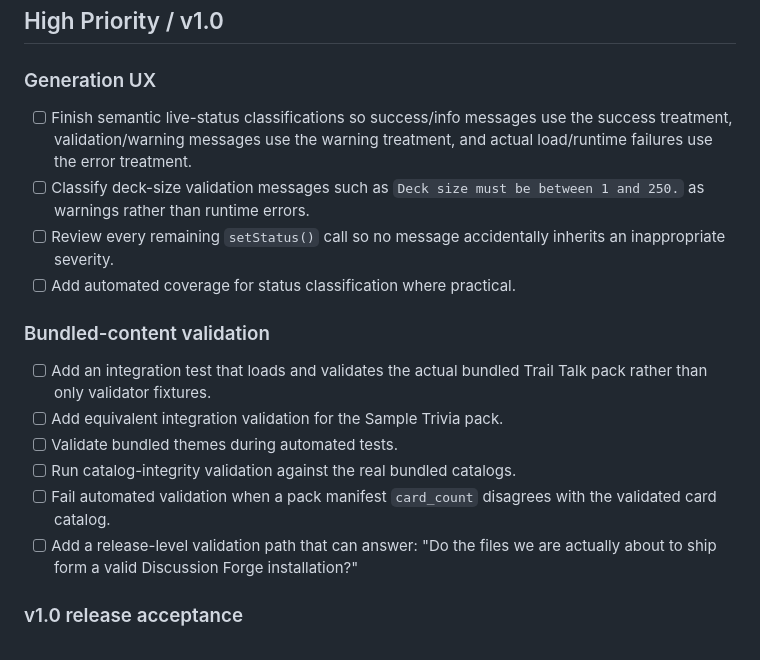
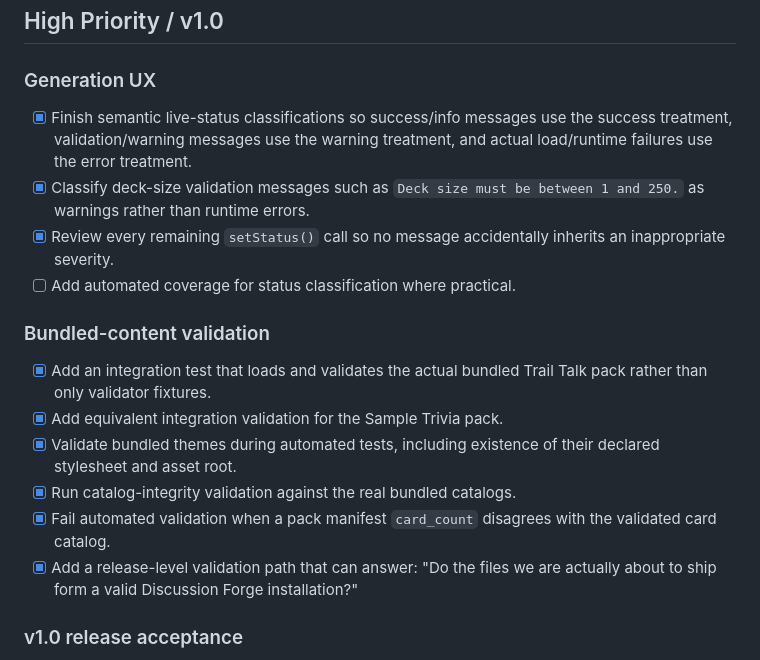
Before and after one commit to ldgregory/discussion-forge, a Markdown page: TODO.md, the part around the change. Drawn GitHub-style.

Commit message:
Update completed v1.0 validation tasks

```diff
--- a/TODO.md
+++ b/TODO.md
@@ -4,19 +4,19 @@
 
 ### Generation UX
 
-- [ ] Finish semantic live-status classifications so success/info messages use the success treatment, validation/warning messages use the warning treatment, and actual load/runtime failures use the error treatment.
-- [ ] Classify deck-size validation messages such as `Deck size must be between 1 and 250.` as warnings rather than runtime errors.
-- [ ] Review every remaining `setStatus()` call so no message accidentally inherits an inappropriate severity.
+- [x] Finish semantic live-status classifications so success/info messages use the success treatment, validation/warning messages use the warning treatment, and actual load/runtime failures use the error treatment.
+- [x] Classify deck-size validation messages such as `Deck size must be between 1 and 250.` as warnings rather than runtime errors.
+- [x] Review every remaining `setStatus()` call so no message accidentally inherits an inappropriate severity.
 - [ ] Add automated coverage for status classification where practical.
 
 ### Bundled-content validation
 
-- [ ] Add an integration test that loads and validates the actual bundled Trail Talk pack rather than only validator fixtures.
-- [ ] Add equivalent integration validation for the Sample Trivia pack.
-- [ ] Validate bundled themes during automated tests.
-- [ ] Run catalog-integrity validation against the real bundled catalogs.
-- [ ] Fail automated validation when a pack manifest `card_count` disagrees with the validated card catalog.
-- [ ] Add a release-level validation path that can answer: "Do the files we are actually about to ship form a valid Discussion Forge installation?"
+- [x] Add an integration test that loads and validates the actual bundled Trail Talk pack rather than only validator fixtures.
+- [x] Add equivalent integration validation for the Sample Trivia pack.
+- [x] Validate bundled themes during automated tests, including existence of their declared stylesheet and asset root.
+- [x] Run catalog-integrity validation against the real bundled catalogs.
+- [x] Fail automated validation when a pack manifest `card_count` disagrees with the validated card catalog.
+- [x] Add a release-level validation path that can answer: "Do the files we are actually about to ship form a valid Discussion Forge installation?"
 
 ### v1.0 release acceptance
 
```
